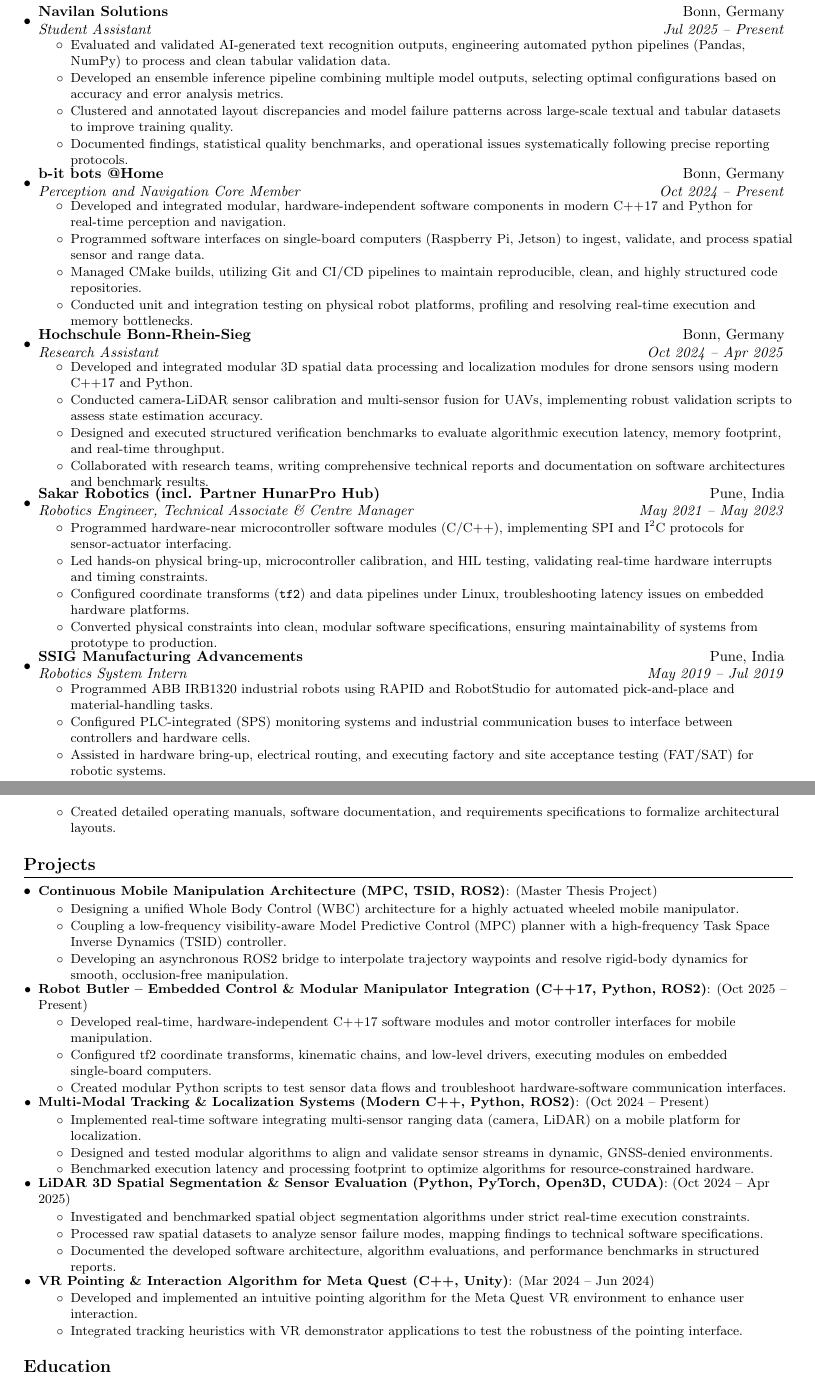
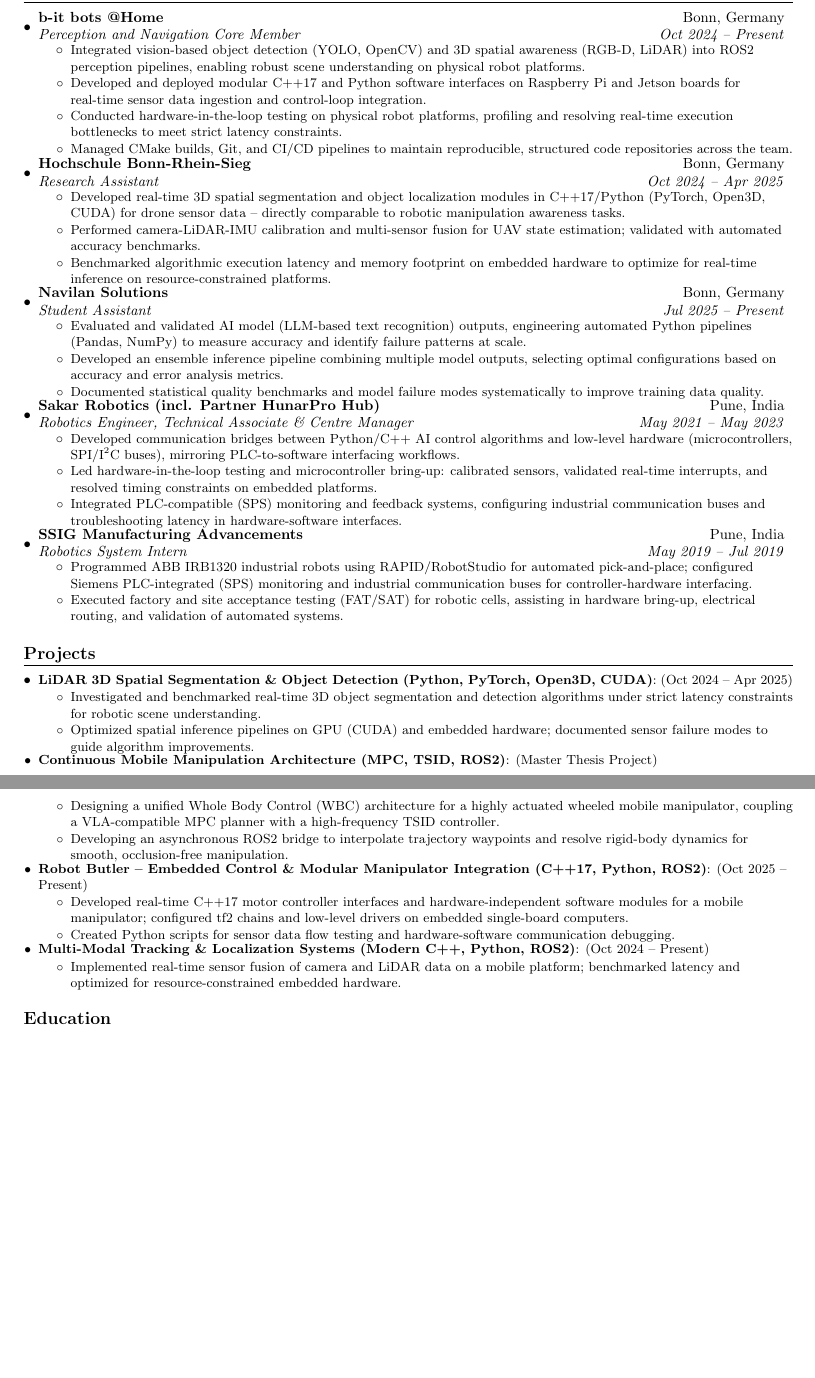
Before and after one commit to ItsShriks/Resume, a LaTeX document (Shrikar_Nakhye.tex, which reads tex/Projects.tex, tex/Work_Experience.tex): two parts of pages 1 and 2 of 2, joined at a grey line, cut so that both start at the same text, the shorter picture padded with empty space. Compiled offline with pdfLaTeX.

Commit message:
working student (f/m/d) AI & Robotics Development (VLA & Automation)

```diff
--- a/tex/Projects.tex
+++ b/tex/Projects.tex
@@ -3,38 +3,33 @@
 
 \resumeSubHeadingListStart
 
+\resumeSubItem{LiDAR 3D Spatial Segmentation \& Object Detection (Python, PyTorch, Open3D, CUDA)}{(Oct 2024 -- Apr 2025)
+\resumeItemListStart
+    \resumeItemPlain{Investigated and benchmarked real-time 3D object segmentation and detection algorithms under strict latency constraints for robotic scene understanding.}
+    \resumeItemPlain{Optimized spatial inference pipelines on GPU (CUDA) and embedded hardware; documented sensor failure modes to guide algorithm improvements.}
+\resumeItemListEnd}
+
 \resumeSubItem{Continuous Mobile Manipulation Architecture (MPC, TSID, ROS2)}{(Master Thesis Project)
 \resumeItemListStart
-    \resumeItemPlain{Designing a unified Whole Body Control (WBC) architecture for a highly actuated wheeled mobile manipulator.}
-    \resumeItemPlain{Coupling a low-frequency visibility-aware Model Predictive Control (MPC) planner with a high-frequency Task Space Inverse Dynamics (TSID) controller.}
+    \resumeItemPlain{Designing a unified Whole Body Control (WBC) architecture for a highly actuated wheeled mobile manipulator, coupling a VLA-compatible MPC planner with a high-frequency TSID controller.}
     \resumeItemPlain{Developing an asynchronous ROS2 bridge to interpolate trajectory waypoints and resolve rigid-body dynamics for smooth, occlusion-free manipulation.}
 \resumeItemListEnd}
 
 \resumeSubItem{Robot Butler -- Embedded Control \& Modular Manipulator Integration (C++17, Python, ROS2)}{(Oct 2025 -- Present)
 \resumeItemListStart
-    \resumeItemPlain{Developed real-time, hardware-independent C++17 software modules and motor controller interfaces for mobile manipulation.}
-    \resumeItemPlain{Configured tf2 coordinate transforms, kinematic chains, and low-level drivers, executing modules on embedded single-board computers.}
-    \resumeItemPlain{Created modular Python scripts to test sensor data flows and troubleshoot hardware-software communication interfaces.}
+    \resumeItemPlain{Developed real-time C++17 motor controller interfaces and hardware-independent software modules for a mobile manipulator; configured tf2 chains and low-level drivers on embedded single-board computers.}
+    \resumeItemPlain{Created Python scripts for sensor data flow testing and hardware-software communication debugging.}
 \resumeItemListEnd}
 
 \resumeSubItem{Multi-Modal Tracking \& Localization Systems (Modern C++, Python, ROS2)}{(Oct 2024 -- Present)
 \resumeItemListStart
-    \resumeItemPlain{Implemented real-time software integrating multi-sensor ranging data (camera, LiDAR) on a mobile platform for localization.}
-    \resumeItemPlain{Designed and tested modular algorithms to align and validate sensor streams in dynamic, GNSS-denied environments.}
-    \resumeItemPlain{Benchmarked execution latency and processing footprint to optimize algorithms for resource-constrained hardware.}
+    \resumeItemPlain{Implemented real-time sensor fusion of camera and LiDAR data on a mobile platform; benchmarked latency and optimized for resource-constrained embedded hardware.}
 \resumeItemListEnd}
 
-\resumeSubItem{LiDAR 3D Spatial Segmentation \& Sensor Evaluation (Python, PyTorch, Open3D, CUDA)}{(Oct 2024 -- Apr 2025)
-\resumeItemListStart
-    \resumeItemPlain{Investigated and benchmarked spatial object segmentation algorithms under strict real-time execution constraints.}
-    \resumeItemPlain{Processed raw spatial datasets to analyze sensor failure modes, mapping findings to technical software specifications.}
-    \resumeItemPlain{Documented the developed software architecture, algorithm evaluations, and performance benchmarks in structured reports.}
-\resumeItemListEnd}
-
-\resumeSubItem{VR Pointing \& Interaction Algorithm for Meta Quest (C++, Unity)}{(Mar 2024 -- Jun 2024)
-\resumeItemListStart
-    \resumeItemPlain{Developed and implemented an intuitive pointing algorithm for the Meta Quest VR environment to enhance user interaction.}
-    \resumeItemPlain{Integrated tracking heuristics with VR demonstrator applications to test the robustness of the pointing interface.}
-\resumeItemListEnd}
+% \resumeSubItem{VR Pointing \& Interaction Algorithm for Meta Quest (C++, Unity)}{(Mar 2024 -- Jun 2024)
+% \resumeItemListStart
+%     \resumeItemPlain{Developed and implemented an intuitive pointing algorithm for the Meta Quest VR environment to enhance user interaction.}
+%     \resumeItemPlain{Integrated tracking heuristics with VR demonstrator applications to test the robustness of the pointing interface.}
+% \resumeItemListEnd}
 
 \resumeSubHeadingListEnd
--- a/tex/Work_Experience.tex
+++ b/tex/Work_Experience.tex
@@ -10,49 +10,44 @@
 %         \resumeItem{Customer Engagement}{Actively approached customers to promote services, explain retail concepts, collect customer feedback, and represent the store professionally on-site.}
 %     \resumeItemListEnd
 
-    \resumeSubheading{Navilan Solutions}{Bonn, Germany}
-    {Student Assistant}{Jul 2025 -- Present}
-    \resumeItemListStart
-        \resumeItemPlain{Evaluated and validated AI-generated text recognition outputs, engineering automated python pipelines (Pandas, NumPy) to process and clean tabular validation data.}
-        \resumeItemPlain{Developed an ensemble inference pipeline combining multiple model outputs, selecting optimal configurations based on accuracy and error analysis metrics.}
-        \resumeItemPlain{Clustered and annotated layout discrepancies and model failure patterns across large-scale textual and tabular datasets to improve training quality.}
-        \resumeItemPlain{Documented findings, statistical quality benchmarks, and operational issues systematically following precise reporting protocols.}
-    \resumeItemListEnd
-
     \resumeSubheading{b-it bots @Home}{Bonn, Germany}
     {Perception and Navigation Core Member}{Oct 2024 -- Present}
     \resumeItemListStart
-        \resumeItemPlain{Developed and integrated modular, hardware-independent software components in modern C++17 and Python for real-time perception and navigation.}
-        \resumeItemPlain{Programmed software interfaces on single-board computers (Raspberry Pi, Jetson) to ingest, validate, and process spatial sensor and range data.}
-        \resumeItemPlain{Managed CMake builds, utilizing Git and CI/CD pipelines to maintain reproducible, clean, and highly structured code repositories.}
-        \resumeItemPlain{Conducted unit and integration testing on physical robot platforms, profiling and resolving real-time execution and memory bottlenecks.}
+        \resumeItemPlain{Integrated vision-based object detection (YOLO, OpenCV) and 3D spatial awareness (RGB-D, LiDAR) into ROS2 perception pipelines, enabling robust scene understanding on physical robot platforms.}
+        \resumeItemPlain{Developed and deployed modular C++17 and Python software interfaces on Raspberry Pi and Jetson boards for real-time sensor data ingestion and control-loop integration.}
+        \resumeItemPlain{Conducted hardware-in-the-loop testing on physical robot platforms, profiling and resolving real-time execution bottlenecks to meet strict latency constraints.}
+        \resumeItemPlain{Managed CMake builds, Git, and CI/CD pipelines to maintain reproducible, structured code repositories across the team.}
     \resumeItemListEnd
 
     \resumeSubheading{Hochschule Bonn-Rhein-Sieg}{Bonn, Germany}
     {Research Assistant}{Oct 2024 -- Apr 2025}
     \resumeItemListStart
-        \resumeItemPlain{Developed and integrated modular 3D spatial data processing and localization modules for drone sensors using modern C++17 and Python.}
-        \resumeItemPlain{Conducted camera-LiDAR sensor calibration and multi-sensor fusion for UAVs, implementing robust validation scripts to assess state estimation accuracy.}
-        \resumeItemPlain{Designed and executed structured verification benchmarks to evaluate algorithmic execution latency, memory footprint, and real-time throughput.}
-        \resumeItemPlain{Collaborated with research teams, writing comprehensive technical reports and documentation on software architectures and benchmark results.}
+        \resumeItemPlain{Developed real-time 3D spatial segmentation and object localization modules in C++17/Python (PyTorch, Open3D, CUDA) for drone sensor data -- directly comparable to robotic manipulation awareness tasks.}
+        \resumeItemPlain{Performed camera-LiDAR-IMU calibration and multi-sensor fusion for UAV state estimation; validated with automated accuracy benchmarks.}
+        \resumeItemPlain{Benchmarked algorithmic execution latency and memory footprint on embedded hardware to optimize for real-time inference on resource-constrained platforms.}
+    \resumeItemListEnd
+
+    \resumeSubheading{Navilan Solutions}{Bonn, Germany}
+    {Student Assistant}{Jul 2025 -- Present}
+    \resumeItemListStart
+        \resumeItemPlain{Evaluated and validated AI model (LLM-based text recognition) outputs, engineering automated Python pipelines (Pandas, NumPy) to measure accuracy and identify failure patterns at scale.}
+        \resumeItemPlain{Developed an ensemble inference pipeline combining multiple model outputs, selecting optimal configurations based on accuracy and error analysis metrics.}
+        \resumeItemPlain{Documented statistical quality benchmarks and model failure modes systematically to improve training data quality.}
     \resumeItemListEnd
 
     \resumeSubheading{Sakar Robotics (incl. Partner HunarPro Hub)}{Pune, India}
     {Robotics Engineer, Technical Associate \& Centre Manager}{May 2021 -- May 2023}
     \resumeItemListStart
-        \resumeItemPlain{Programmed hardware-near microcontroller software modules (C/C++), implementing SPI and I\textsuperscript{2}C protocols for sensor-actuator interfacing.}
-        \resumeItemPlain{Led hands-on physical bring-up, microcontroller calibration, and HIL testing, validating real-time hardware interrupts and timing constraints.}
-        \resumeItemPlain{Configured coordinate transforms (\texttt{tf2}) and data pipelines under Linux, troubleshooting latency issues on embedded hardware platforms.}
-        \resumeItemPlain{Converted physical constraints into clean, modular software specifications, ensuring maintainability of systems from prototype to production.}
+        \resumeItemPlain{Developed communication bridges between Python/C++ AI control algorithms and low-level hardware (microcontrollers, SPI/I\textsuperscript{2}C buses), mirroring PLC-to-software interfacing workflows.}
+        \resumeItemPlain{Led hardware-in-the-loop testing and microcontroller bring-up: calibrated sensors, validated real-time interrupts, and resolved timing constraints on embedded platforms.}
+        \resumeItemPlain{Integrated PLC-compatible (SPS) monitoring and feedback systems, configuring industrial communication buses and troubleshooting latency in hardware-software interfaces.}
     \resumeItemListEnd
 
     \resumeSubheading{SSIG Manufacturing Advancements}{Pune, India}
     {Robotics System Intern}{May 2019 -- Jul 2019}
     \resumeItemListStart
-        \resumeItemPlain{Programmed ABB IRB1320 industrial robots using RAPID and RobotStudio for automated pick-and-place and material-handling tasks.}
-        \resumeItemPlain{Configured PLC-integrated (SPS) monitoring systems and industrial communication buses to interface between controllers and hardware cells.}
-        \resumeItemPlain{Assisted in hardware bring-up, electrical routing, and executing factory and site acceptance testing (FAT/SAT) for robotic systems.}
-        \resumeItemPlain{Created detailed operating manuals, software documentation, and requirements specifications to formalize architectural layouts.}
+        \resumeItemPlain{Programmed ABB IRB1320 industrial robots using RAPID/RobotStudio for automated pick-and-place; configured Siemens PLC-integrated (SPS) monitoring and industrial communication buses for controller-hardware interfacing.}
+        \resumeItemPlain{Executed factory and site acceptance testing (FAT/SAT) for robotic cells, assisting in hardware bring-up, electrical routing, and validation of automated systems.}
     \resumeItemListEnd
 
     % \resumeSubheading{LearnByResearch}{Remote}
```
Also changed, not shown: cover_letter.tex (+16 -18 lines), job_description.txt (+21 -43 lines), tex/Personal_Info.tex (+1 -1 lines), tex/Skills.tex (+5 -5 lines).
